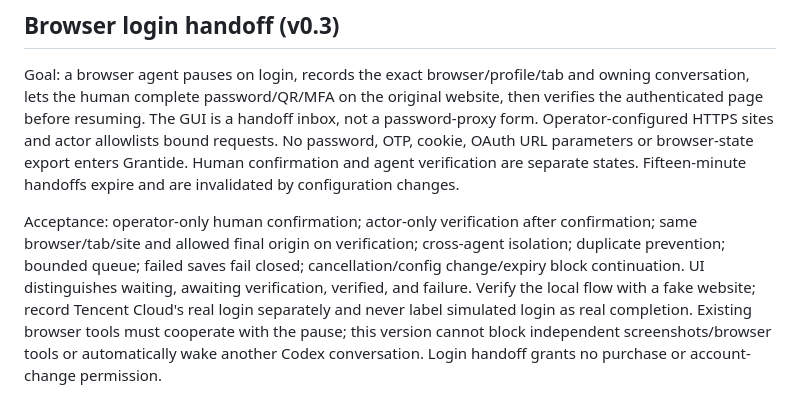
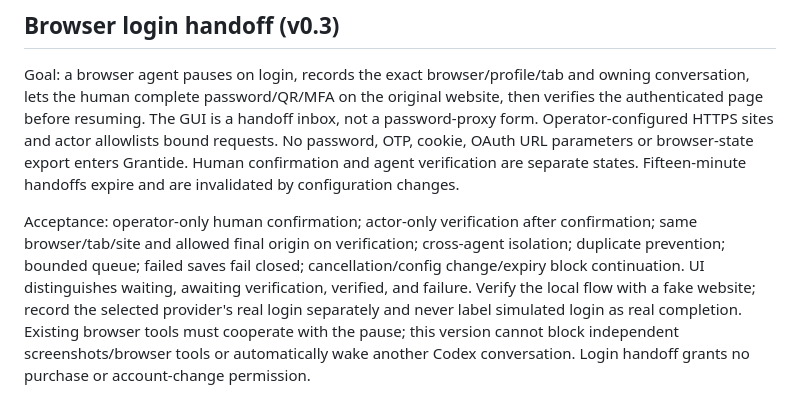
Before and after one commit to Sehlani042/grantide, a Markdown page: PRD.md, the part around the change. Drawn GitHub-style.

```diff
--- a/PRD.md
+++ b/PRD.md
@@ -33,4 +33,4 @@ Acceptance: separate operator authentication for entry; cross-agent status isola
 ## Browser login handoff (v0.3)
 Goal: a browser agent pauses on login, records the exact browser/profile/tab and owning conversation, lets the human complete password/QR/MFA on the original website, then verifies the authenticated page before resuming. The GUI is a handoff inbox, not a password-proxy form. Operator-configured HTTPS sites and actor allowlists bound requests. No password, OTP, cookie, OAuth URL parameters or browser-state export enters Grantide. Human confirmation and agent verification are separate states. Fifteen-minute handoffs expire and are invalidated by configuration changes.
 
-Acceptance: operator-only human confirmation; actor-only verification after confirmation; same browser/tab/site and allowed final origin on verification; cross-agent isolation; duplicate prevention; bounded queue; failed saves fail closed; cancellation/config change/expiry block continuation. UI distinguishes waiting, awaiting verification, verified, and failure. Verify the local flow with a fake website; record Tencent Cloud's real login separately and never label simulated login as real completion. Existing browser tools must cooperate with the pause; this version cannot block independent screenshots/browser tools or automatically wake another Codex conversation. Login handoff grants no purchase or account-change permission.
+Acceptance: operator-only human confirmation; actor-only verification after confirmation; same browser/tab/site and allowed final origin on verification; cross-agent isolation; duplicate prevention; bounded queue; failed saves fail closed; cancellation/config change/expiry block continuation. UI distinguishes waiting, awaiting verification, verified, and failure. Verify the local flow with a fake website; record the selected provider's real login separately and never label simulated login as real completion. Existing browser tools must cooperate with the pause; this version cannot block independent screenshots/browser tools or automatically wake another Codex conversation. Login handoff grants no purchase or account-change permission.
```
Also changed, not shown: NOW.md (+2 -2 lines).
